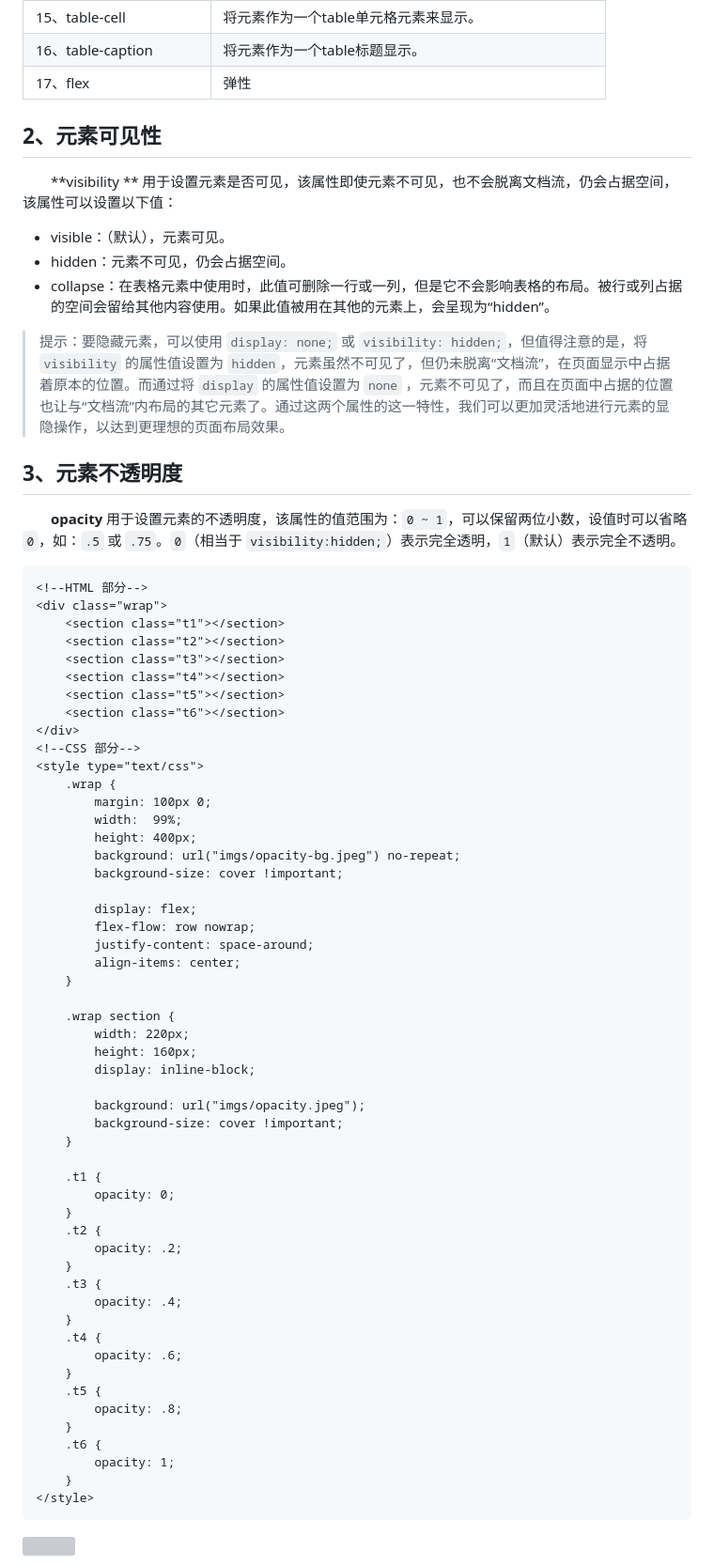
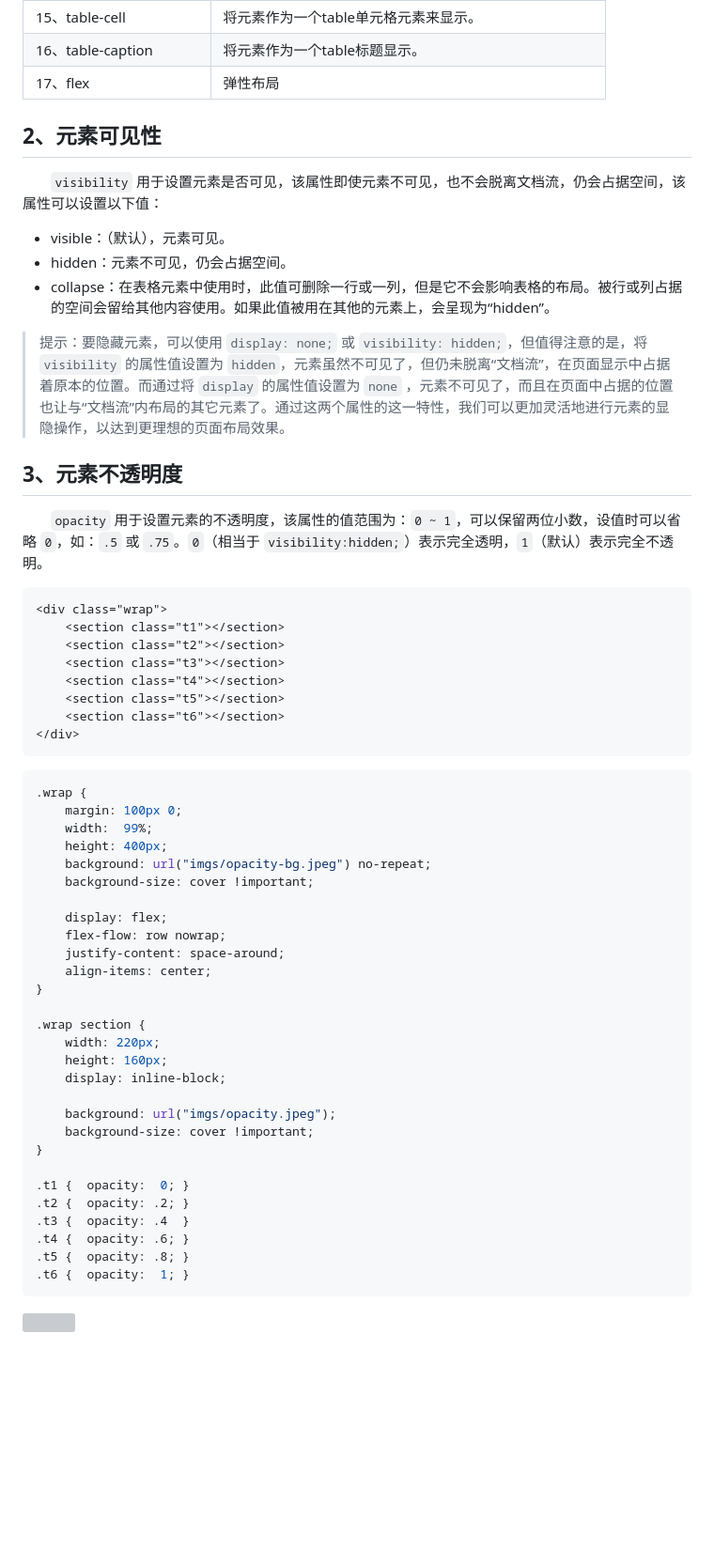
Before and after one commit to LiHongyao/CSS, a Markdown page: 第06章 显示与定位.md, the part around the change printed below. Shown: that part at 94% size. Drawn GitHub-style; blank space fills up the shorter version; grey boxes are pictures that could not be loaded.

````diff
--- a/第06章 显示与定位.md
+++ b/第06章 显示与定位.md
@@ -28,11 +28,11 @@
 | 14、table-column       | 将元素作为一个col元素来显示。               |
 | 15、table-cell         | 将元素作为一个table单元格元素来显示。          |
 | 16、table-caption      | 将元素作为一个table标题显示。              |
-| 17、flex               | 弹性                             |
+| 17、flex               | 弹性布局                           |
 
 ## 2、元素可见性
 
-  **visibility **  用于设置元素是否可见，该属性即使元素不可见，也不会脱离文档流，仍会占据空间，该属性可以设置以下值：
+  `visibility`  用于设置元素是否可见，该属性即使元素不可见，也不会脱离文档流，仍会占据空间，该属性可以设置以下值：
 
 - visible：（默认），元素可见。
 - hidden：元素不可见，仍会占据空间。
@@ -42,10 +42,9 @@
 
 ## 3、元素不透明度
 
-  **opacity** 用于设置元素的不透明度，该属性的值范围为：`0 ~ 1`，可以保留两位小数，设值时可以省略 `0`，如：`.5` 或 `.75`。`0`（相当于 `visibility:hidden;`）表示完全透明，`1`（默认）表示完全不透明。
+  `opacity` 用于设置元素的不透明度，该属性的值范围为：`0 ~ 1`，可以保留两位小数，设值时可以省略 `0`，如：`.5` 或 `.75`。`0`（相当于 `visibility:hidden;`）表示完全透明，`1`（默认）表示完全不透明。
 
 ```html
-<!--HTML 部分-->
 <div class="wrap">
     <section class="t1"></section>
     <section class="t2"></section>
@@ -54,49 +53,37 @@
     <section class="t5"></section>
     <section class="t6"></section>
 </div>
-<!--CSS 部分-->
-<style type="text/css">
-    .wrap {
-        margin: 100px 0;
-        width:  99%;
-        height: 400px;
-        background: url("imgs/opacity-bg.jpeg") no-repeat;
-        background-size: cover !important;
+```
 
-        display: flex;
-        flex-flow: row nowrap;
-        justify-content: space-around;
-        align-items: center;
-    }
+```css
+.wrap {
+    margin: 100px 0;
+    width:  99%;
+    height: 400px;
+    background: url("imgs/opacity-bg.jpeg") no-repeat;
+    background-size: cover !important;
 
-    .wrap section {
-        width: 220px;
-        height: 160px;
-        display: inline-block;
+    display: flex;
+    flex-flow: row nowrap;
+    justify-content: space-around;
+    align-items: center;
+}
 
-        background: url("imgs/opacity.jpeg");
-        background-size: cover !important;
-    }
+.wrap section {
+    width: 220px;
+    height: 160px;
+    display: inline-block;
 
-    .t1 {
-        opacity: 0;
-    }
-    .t2 {
-        opacity: .2;
-    }
-    .t3 {
-        opacity: .4;
-    }
-    .t4 {
-        opacity: .6;
-    }
-    .t5 {
-        opacity: .8;
-    }
-    .t6 {
-        opacity: 1;
-    }
-</style>
+    background: url("imgs/opacity.jpeg");
+    background-size: cover !important;
+}
+
+.t1 {  opacity:  0; }
+.t2 {  opacity: .2; }
+.t3 {  opacity: .4  }
+.t4 {  opacity: .6; }
+.t5 {  opacity: .8; }
+.t6 {  opacity:  1; }
 ```
 
 ![](IMGS/opacity-case.png)
````
Also changed, not shown: other parts of 第06章 显示与定位.md (+119 -175 lines), IMGS/float-case-1.jpeg.
